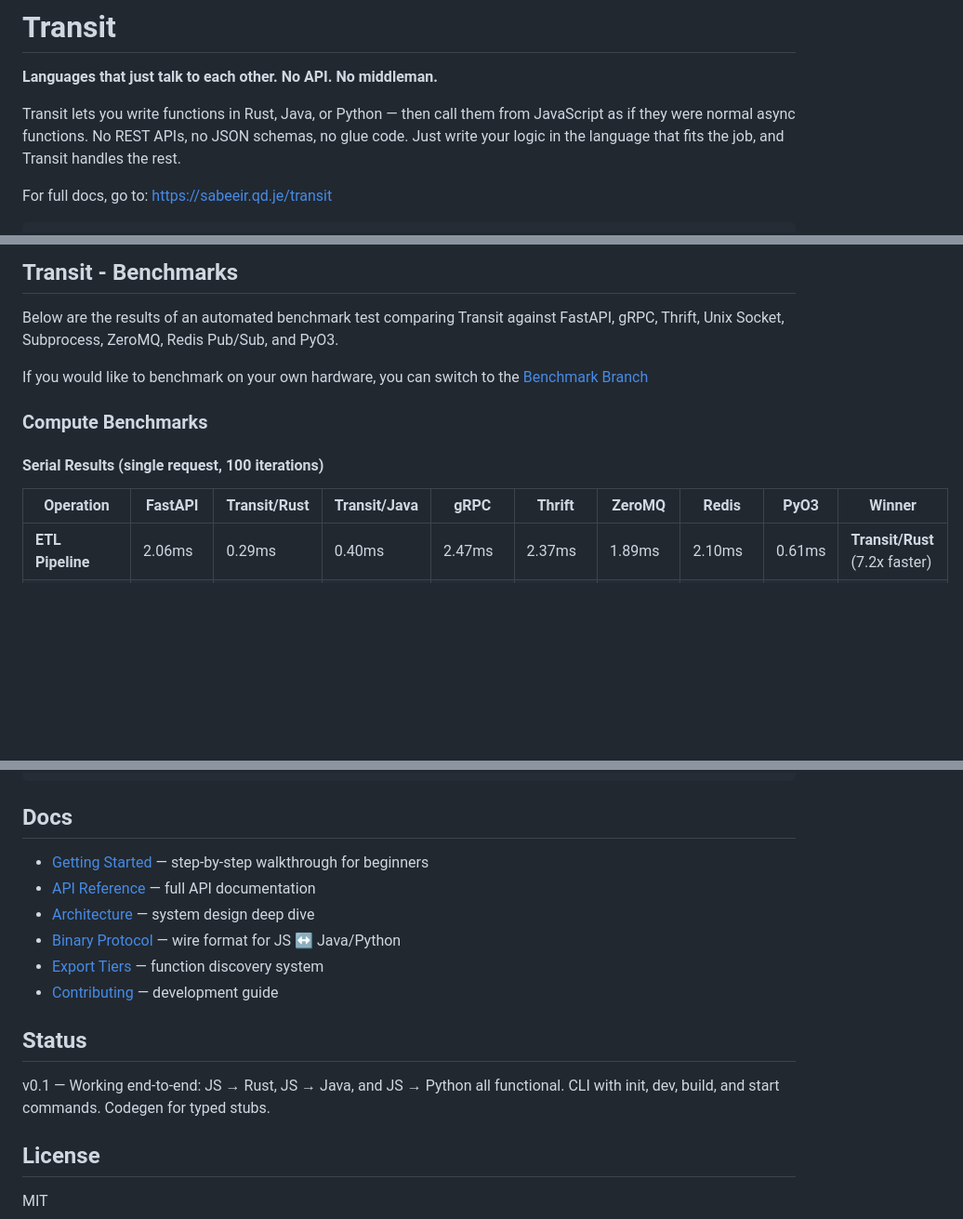
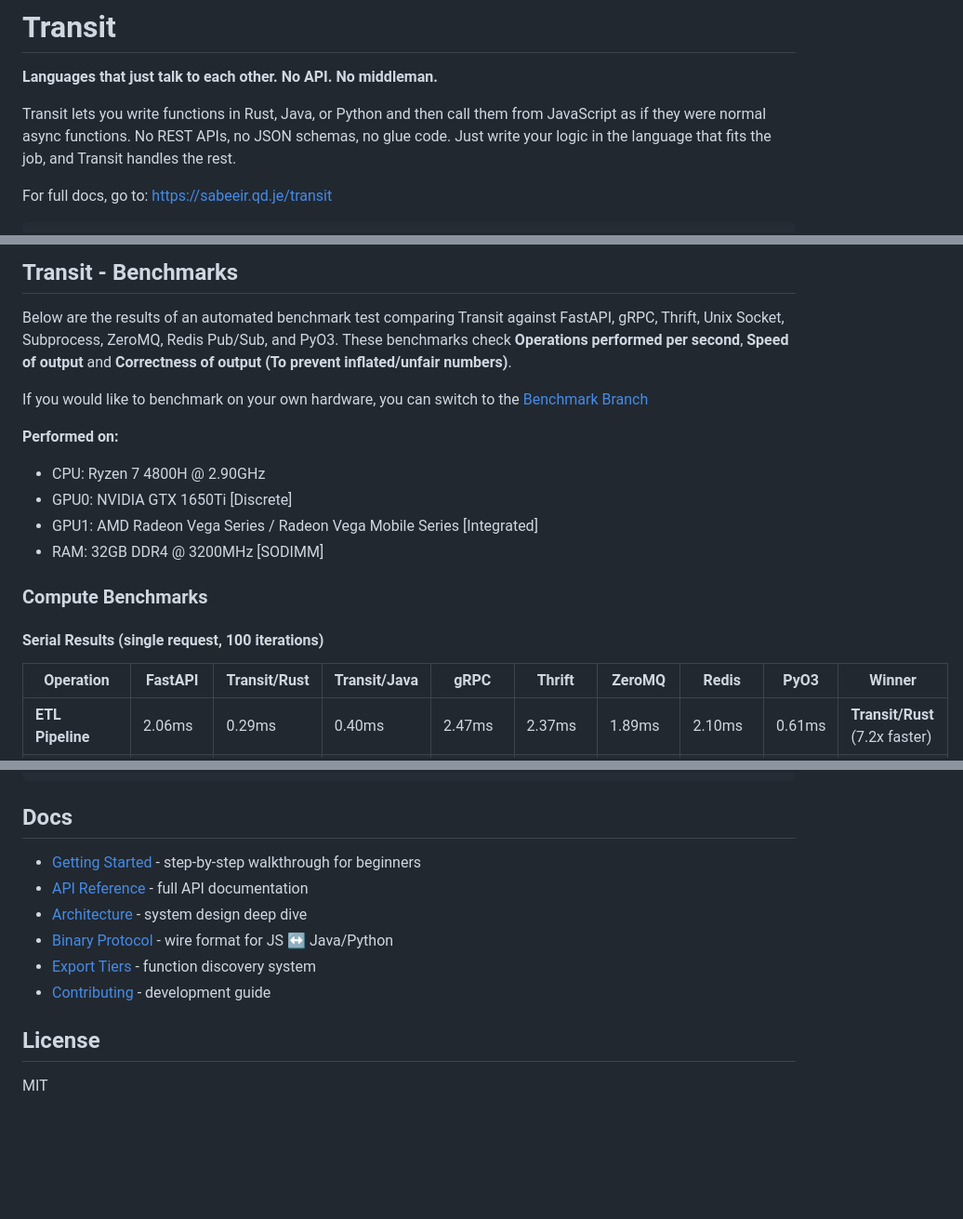
Before and after one commit to SabeeirSharrma/transit, a Markdown page: README.md, 3 parts joined by grey strips. Shown at 93% size. Drawn GitHub-style; blank space fills up the shorter version.

```diff
--- a/README.md
+++ b/README.md
@@ -2,7 +2,7 @@
 
 **Languages that just talk to each other. No API. No middleman.**
 
-Transit lets you write functions in Rust, Java, or Python — then call them from JavaScript as if they were normal async functions. No REST APIs, no JSON schemas, no glue code. Just write your logic in the language that fits the job, and Transit handles the rest.
+Transit lets you write functions in Rust, Java, or Python and then call them from JavaScript as if they were normal async functions. No REST APIs, no JSON schemas, no glue code. Just write your logic in the language that fits the job, and Transit handles the rest.
 
 For full docs, go to: <https://sabeeir.qd.je/transit>
 
@@ -26,15 +26,23 @@ const pythonResult = await py.analyzeData(javaResult)
 ## Transit - Benchmarks
 
 Below are the results of an automated benchmark test comparing Transit against FastAPI, gRPC, Thrift, Unix Socket, Subprocess, ZeroMQ, Redis Pub/Sub, and PyO3.
+These benchmarks check **Operations performed per second**, **Speed of output** and **Correctness of output (To prevent inflated/unfair numbers)**.
 
 If you would like to benchmark on your own hardware, you can switch to the [Benchmark Branch](https://github.com/sabeeirsharrma/transit/tree/benchmark/)
+
+**Performed on:**
+
+- CPU: Ryzen 7 4800H @ 2.90GHz
+- GPU0: NVIDIA GTX 1650Ti [Discrete]
+- GPU1: AMD Radeon Vega Series / Radeon Vega Mobile Series [Integrated]
+- RAM: 32GB DDR4 @ 3200MHz [SODIMM]
 
 ### Compute Benchmarks
 
 #### Serial Results (single request, 100 iterations)
 
 | Operation | FastAPI | Transit/Rust | Transit/Java | gRPC | Thrift | ZeroMQ | Redis | PyO3 | Winner |
-|---|---|---|---|---|---|---|---|---|---|
+| --- | --- | --- | --- | --- | --- | --- | --- | --- | --- |
 | **ETL Pipeline** | 2.06ms | 0.29ms | 0.40ms | 2.47ms | 2.37ms | 1.89ms | 2.10ms | 0.61ms | **Transit/Rust** (7.2x faster) |
 | **Text Analysis** | 15.78ms | 0.71ms | 0.41ms | 14.30ms | 26.62ms | 11.86ms | 12.16ms | 2.52ms | **Transit/Java** (38.1x faster) |
 | **Matrix Multiply** | 28.85ms | 1.19ms | 1.24ms | 20.18ms | 54.59ms | 18.27ms | 18.28ms | 3.80ms | **Transit/Rust** (24.2x faster) |
@@ -239,16 +245,12 @@ node examples/js-rust-java-demo/js/index.js
 
 ## Docs
 
-- [Getting Started](docs/getting-started.md) — step-by-step walkthrough for beginners
-- [API Reference](docs/api-reference.md) — full API documentation
-- [Architecture](docs/architecture.md) — system design deep dive
-- [Binary Protocol](docs/binary-protocol.md) — wire format for JS ↔ Java/Python
-- [Export Tiers](docs/export-tiers.md) — function discovery system
-- [Contributing](docs/contributing.md) — development guide
-
-## Status
-
-v0.1 — Working end-to-end: JS → Rust, JS → Java, and JS → Python all functional. CLI with init, dev, build, and start commands. Codegen for typed stubs.
+- [Getting Started](docs/getting-started.md) - step-by-step walkthrough for beginners
+- [API Reference](docs/api-reference.md) - full API documentation
+- [Architecture](docs/architecture.md) - system design deep dive
+- [Binary Protocol](docs/binary-protocol.md) - wire format for JS ↔ Java/Python
+- [Export Tiers](docs/export-tiers.md) - function discovery system
+- [Contributing](docs/contributing.md) - development guide
 
 ## License
 
```
Also changed, not shown: other parts of README.md (+14 -16 lines).
